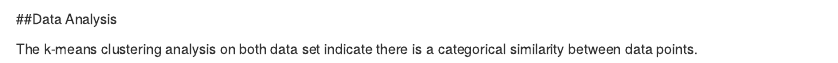
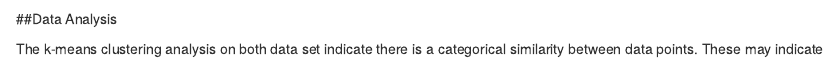
Before and after one commit to ftnznrh/final-cua, an R Markdown document (05-cluster-analysis.Rmd): the page in a window 1100 px wide, from 1240 px down. Rendered offline with R 4.5, knitr and Pandoc, with nearby package versions; drawn as R Markdown's standard HTML page in place of the format the file asks for; code that draws random numbers runs with fixed seeds of ours; some code elsewhere in the file could not run offline.

Commit message:
cluster analysis

```diff
--- a/05-cluster-analysis.Rmd
+++ b/05-cluster-analysis.Rmd
@@ -197,4 +197,4 @@ fviz_cluster(hourly_kmeans_clusters, data = fa_hourly_cluster)
 
 ##Data Analysis
 
-The k-means clustering analysis on both data set indicate there is a categorical similarity between data points.
+The k-means clustering analysis on both data set indicate there is a categorical similarity between data points. These may indicate
```
Also changed, not shown: 15 other files.
